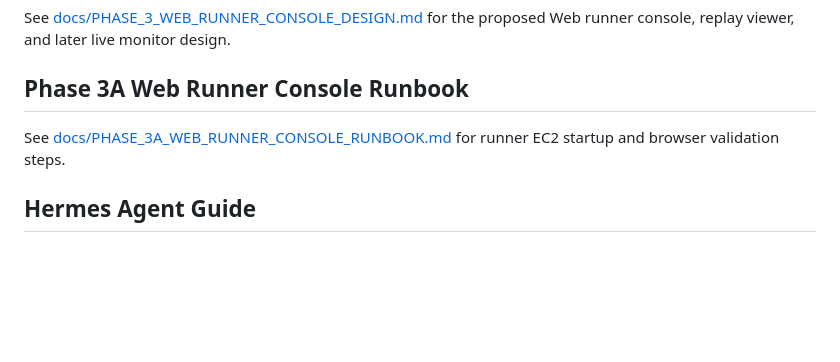
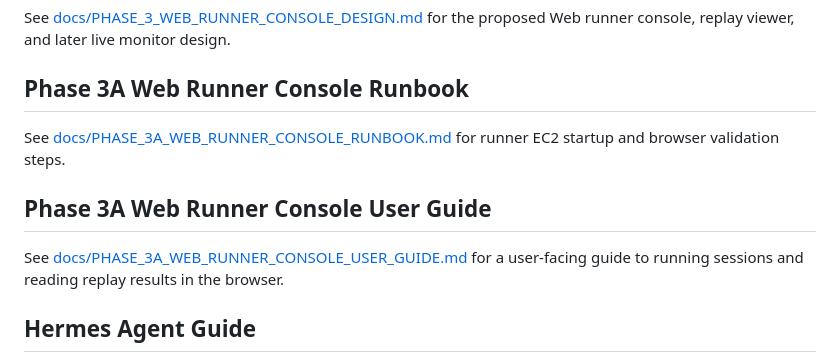
Before and after one commit to haha1811/aiMeeting, a Markdown page: README.md, the part around the change. Rendered like a GitHub page; blank space fills up the shorter version.

Commit message:
add-phase-3a-web-runner-user-guide

```diff
--- a/README.md
+++ b/README.md
@@ -135,6 +135,10 @@ See [docs/PHASE_3_WEB_RUNNER_CONSOLE_DESIGN.md](docs/PHASE_3_WEB_RUNNER_CONSOLE_
 
 See [docs/PHASE_3A_WEB_RUNNER_CONSOLE_RUNBOOK.md](docs/PHASE_3A_WEB_RUNNER_CONSOLE_RUNBOOK.md) for runner EC2 startup and browser validation steps.
 
+## Phase 3A Web Runner Console User Guide
+
+See [docs/PHASE_3A_WEB_RUNNER_CONSOLE_USER_GUIDE.md](docs/PHASE_3A_WEB_RUNNER_CONSOLE_USER_GUIDE.md) for a user-facing guide to running sessions and reading replay results in the browser.
+
 ## Hermes Agent Guide
 
 See [docs/HERMES_AGENT_GUIDE.md](docs/HERMES_AGENT_GUIDE.md) for an agent-oriented runbook that explains how a Hermes agent can set up, verify, integrate, and use this repository by itself.
```
Also changed, not shown: docs/PHASE_3A_WEB_RUNNER_CONSOLE_USER_GUIDE.md (added, +443 -0 lines).
